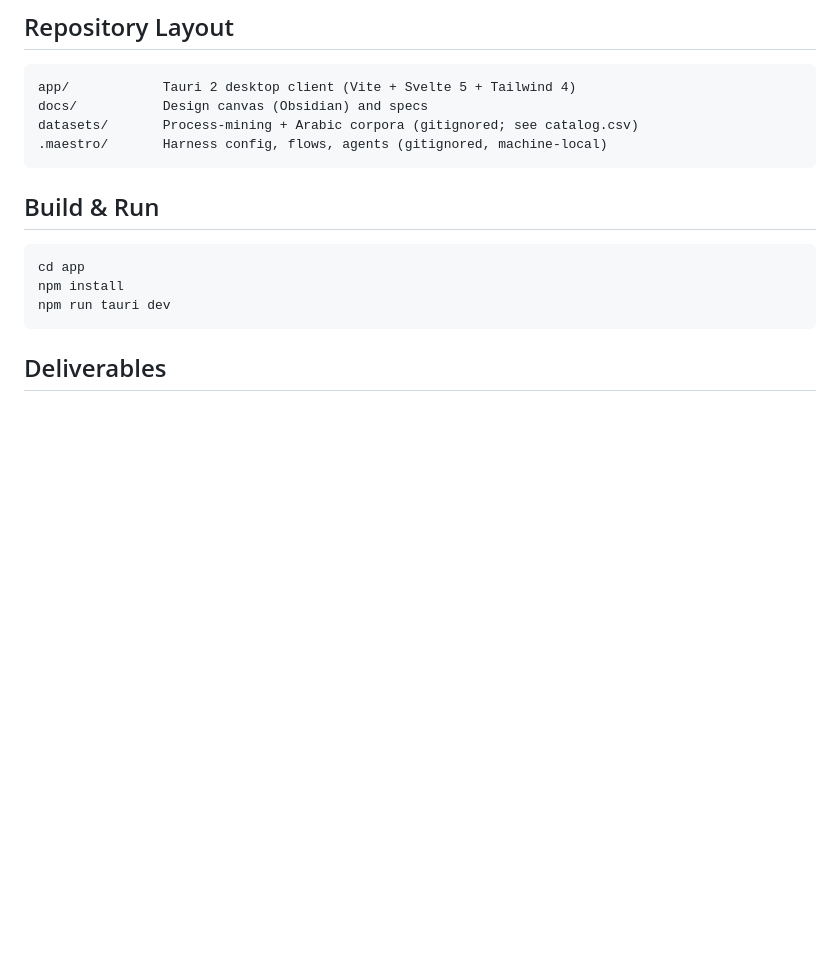
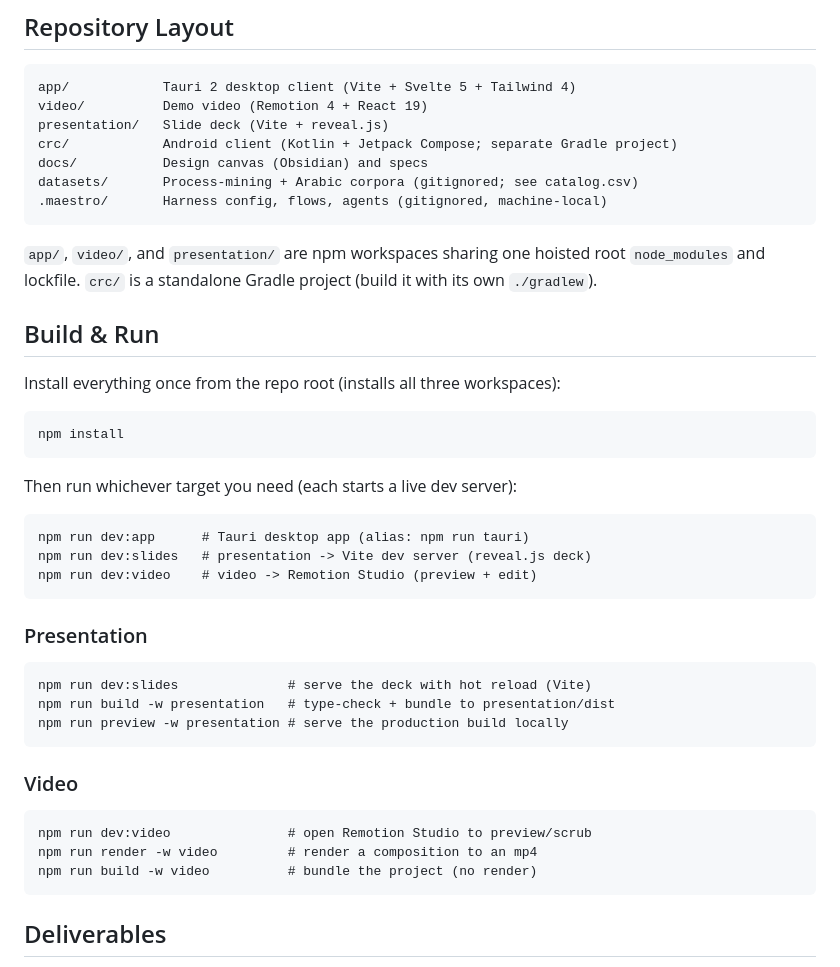
Before and after one commit to ElyasAmri/flowstate, a Markdown page: README.md, the part around the change. Drawn GitHub-style; blank space fills up the shorter version.

Commit message:
docs: add run instructions for presentation and video workspaces
Document the npm-workspaces layout: one root `npm install`, then
`dev:slides` (Vite/reveal.js) and `dev:video` (Remotion Studio), with
build/render/preview commands per target. Also list video/, presentation/,
and crc/ in the repo layout.

````diff
--- a/README.md
+++ b/README.md
@@ -102,19 +102,48 @@ guards, and the escalation points.
 
 ```
 app/            Tauri 2 desktop client (Vite + Svelte 5 + Tailwind 4)
+video/          Demo video (Remotion 4 + React 19)
+presentation/   Slide deck (Vite + reveal.js)
+crc/            Android client (Kotlin + Jetpack Compose; separate Gradle project)
 docs/           Design canvas (Obsidian) and specs
 datasets/       Process-mining + Arabic corpora (gitignored; see catalog.csv)
 .maestro/       Harness config, flows, agents (gitignored, machine-local)
 ```
 
+`app/`, `video/`, and `presentation/` are npm workspaces sharing one hoisted
+root `node_modules` and lockfile. `crc/` is a standalone Gradle project (build
+it with its own `./gradlew`).
+
 ## Build & Run
 
-<!-- TODO: fill in once the harness integration lands. -->
+Install everything once from the repo root (installs all three workspaces):
 
 ```
-cd app
 npm install
-npm run tauri dev
+```
+
+Then run whichever target you need (each starts a live dev server):
+
+```
+npm run dev:app      # Tauri desktop app (alias: npm run tauri)
+npm run dev:slides   # presentation -> Vite dev server (reveal.js deck)
+npm run dev:video    # video -> Remotion Studio (preview + edit)
+```
+
+### Presentation
+
+```
+npm run dev:slides              # serve the deck with hot reload (Vite)
+npm run build -w presentation   # type-check + bundle to presentation/dist
+npm run preview -w presentation # serve the production build locally
+```
+
+### Video
+
+```
+npm run dev:video               # open Remotion Studio to preview/scrub
+npm run render -w video         # render a composition to an mp4
+npm run build -w video          # bundle the project (no render)
 ```
 
 ## Deliverables
````
